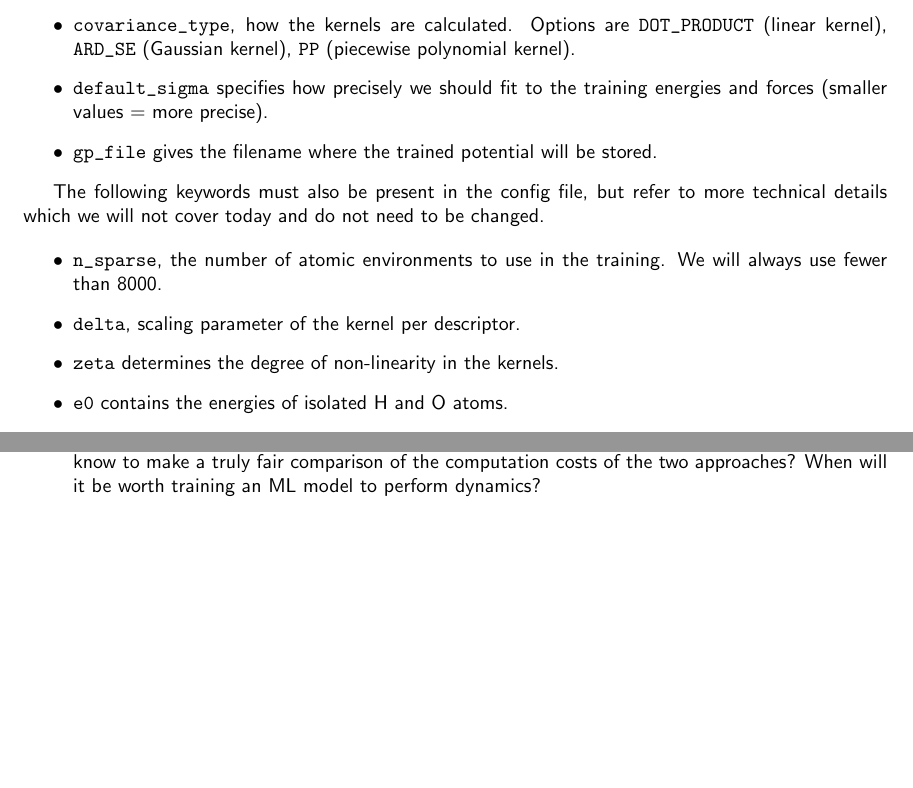
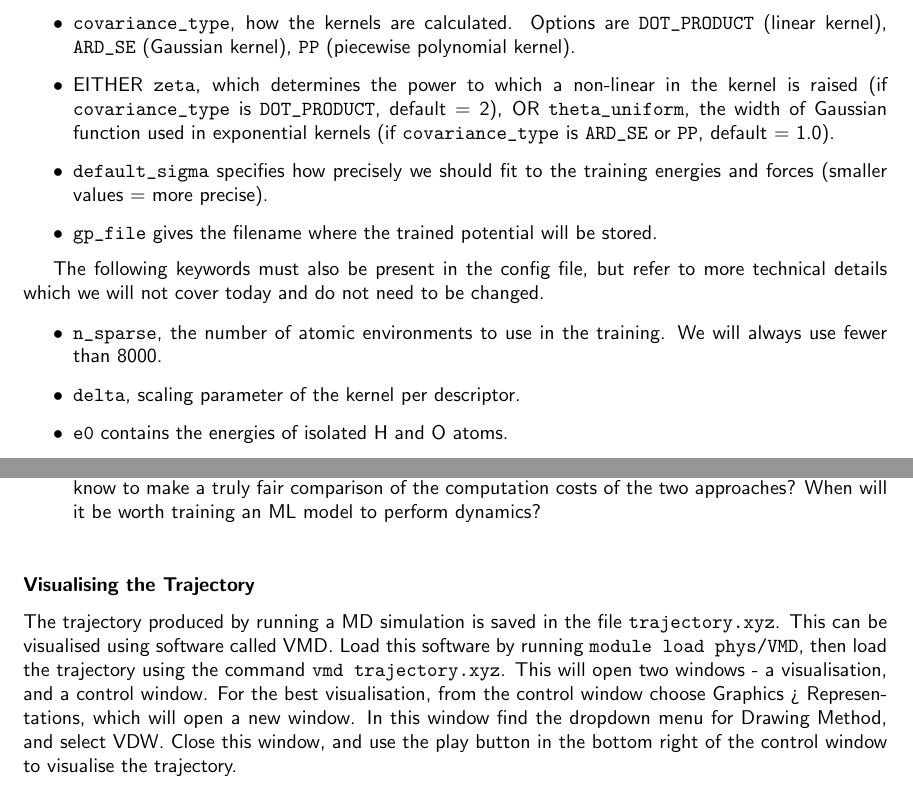
Before and after one commit to alanmlewis/ml-workshop, a LaTeX document (instructions/MSc-workshop.tex): two parts of pages 2 and 5 of 5, joined at a grey line, cut so that both start at the same text, the shorter picture padded with empty space. Compiled offline with pdfLaTeX.

Commit message:
Add visualisation instructions

```diff
--- a/instructions/MSc-workshop.tex
+++ b/instructions/MSc-workshop.tex
@@ -49,6 +49,7 @@ The program \verb|gap_fit| takes some input data stored in an xyz file, and trai
 \item \verb|cutoff| and \verb|atom_sigma|, which determine the radius of the atomic environment and the width of the Gaussian used to represent the atoms in that environment, respectively.
 \item \verb|l_max| and \verb|n_max|, which govern the precision with which the atomic environments are quantified (larger integers = more precise).
 \item \verb|covariance_type|, how the kernels are calculated. Options are \verb|DOT_PRODUCT| (linear kernel), \verb|ARD_SE| (Gaussian kernel), \verb|PP| (piecewise polynomial kernel).
+\item EITHER \verb|zeta|, which determines the power to which a non-linear in the kernel is raised (if \verb|covariance_type| is \verb|DOT_PRODUCT|, default = 2), OR \verb|theta_uniform|, the width of Gaussian function used in exponential kernels (if \verb|covariance_type| is \verb|ARD_SE| or \verb|PP|, default = 1.0).
 \item \verb|default_sigma| specifies how precisely we should fit to the training energies and forces (smaller values = more precise).
 \item \verb|gp_file| gives the filename where the trained potential will be stored.
 
@@ -59,7 +60,6 @@ The following keywords must also be present in the config file, but refer to mor
 \begin{itemize}
 \item \verb|n_sparse|, the number of atomic environments to use in the training. We will always use fewer than 8000.
 \item \verb|delta|, scaling parameter of the kernel per descriptor.
-\item \verb|zeta| determines the degree of non-linearity in the kernels.
 \item \verb|e0| contains the energies of isolated H and O atoms.
 \item \verb|sparse_jitter| controls the numerical convergence of the training.
 \item \verb|sparse_separate_file=F| prevents unnecessary extra files being written.
@@ -139,4 +139,9 @@ So far we have only considered the energy predicted by the ML model, but the mod
 
 \end{enumerate}
 
+
+\subsubsection*{Visualising the Trajectory}
+
+The trajectory produced by running a MD simulation is saved in the file \verb|trajectory.xyz|. This can be visualised using software called VMD. Load this software by running \verb|module load phys/VMD|, then load the trajectory using the command \verb|vmd trajectory.xyz|. This will open two windows - a visualisation, and a control window. For the best visualisation, from the control window choose Graphics > Representations, which will open a new window. In this window find the dropdown menu for Drawing Method, and select VDW. Close this window, and use the play button in the bottom right of the control window to visualise the trajectory.
+
 \end{document}
```
Also changed, not shown: instructions/MSc-workshop.pdf, instructions/MSc-workshop.tex (2 more changed lines).
